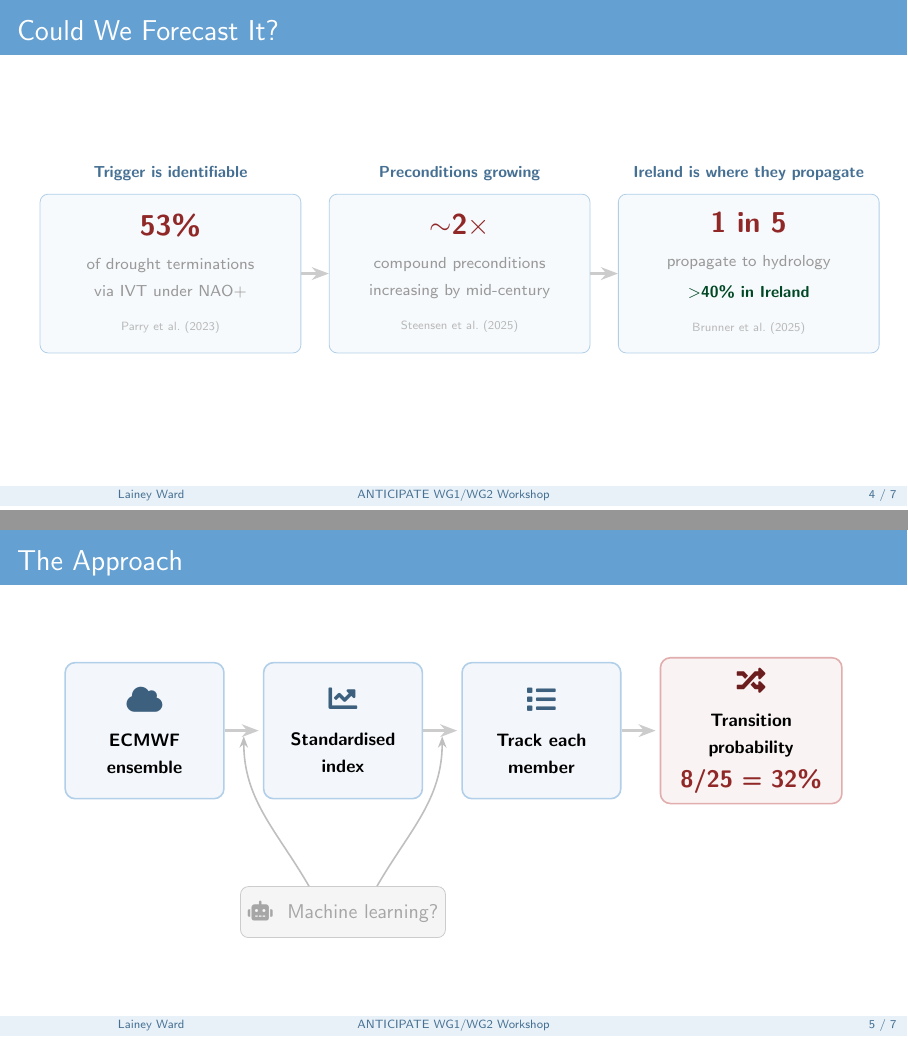
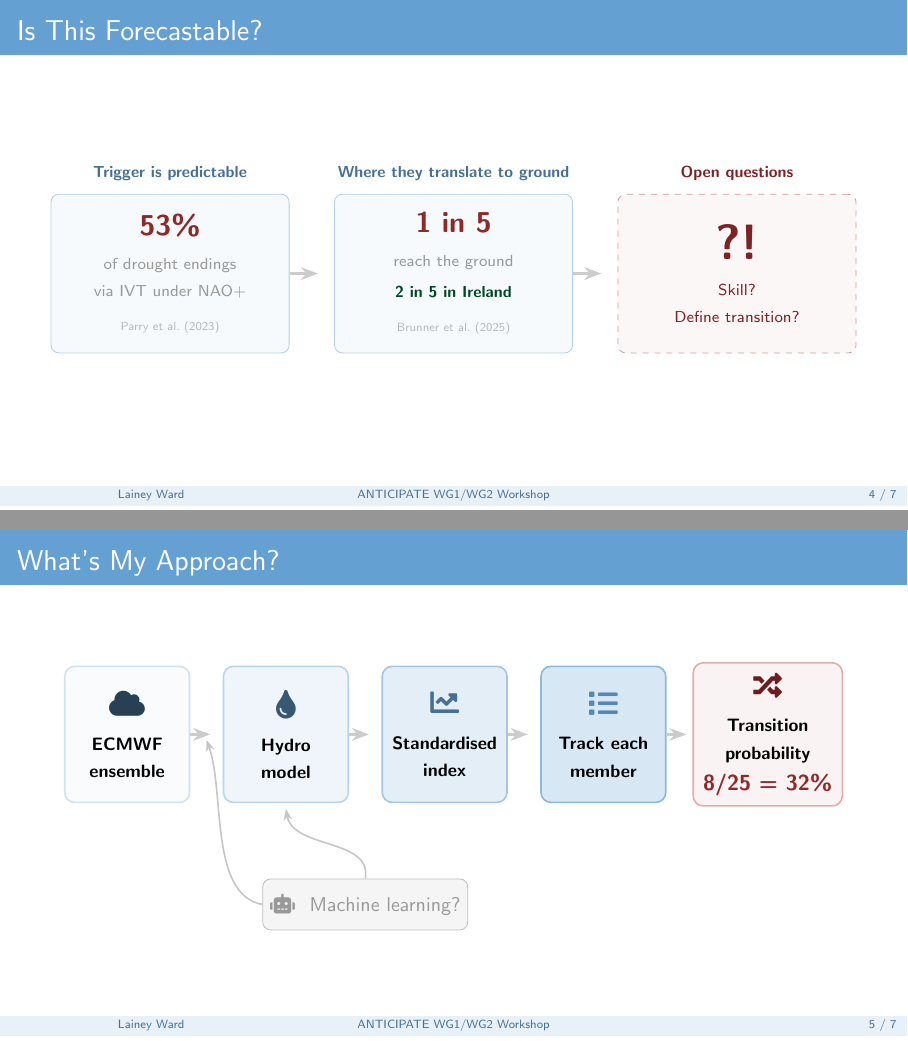
Before and after one commit to LaineyLouiseWard/LaineyLouiseWard, LaTeX slides (Research_Communication/Seminars/ANTICIPATE_talk/slides/slides.tex): pages 4 and 5 of 7, joined at a grey line. Compiled offline with pdfLaTeX.

Commit message:
Refine ANTICIPATE talk slides: add QR codes, logos, and visual polish
Add LinkedIn and feedback QR codes with icons to takeaways slide,
curved ML arrows on pipeline slide, fix footline separator, trim
BBC soil image, and add UCD/AIB/Innovate logos. Update CLAUDE.md.

Co-Authored-By: Claude Opus 4.6 (1M context) <noreply@anthropic.com>

```diff
--- a/Research_Communication/Seminars/ANTICIPATE_talk/slides/slides.tex
+++ b/Research_Communication/Seminars/ANTICIPATE_talk/slides/slides.tex
@@ -17,6 +17,9 @@
 \setbeamertemplate{navigation symbols}{}
 \setbeamersize{text margin left=7mm, text margin right=7mm}
 \setbeamertemplate{headline}{}
+\setbeamercolor{upper separation line foot}{bg=white}
+\setbeamercolor{middle separation line foot}{bg=white}
+\setbeamercolor{lower separation line foot}{bg=white}
 \setbeamercolor{author in head/foot}{fg=slideblue!70!black, bg=slideblue!15}
 \setbeamercolor{title in head/foot}{fg=slideblue!70!black, bg=slideblue!15}
 \setbeamercolor{date in head/foot}{fg=slideblue!70!black, bg=slideblue!15}
@@ -136,7 +143,7 @@
 % --------------------------------------------------
 % SLIDE 4: Could we forecast it?
 % --------------------------------------------------
-\begin{frame}{Could We Forecast It?}
+\begin{frame}{Is This Forecastable?}
 
     \centering
     \vspace{0.6em}
@@ -147,34 +154,38 @@
         arr/.style={-{Stealth[length=3mm]}, very thick, gray!40}
     ]
 
-    \node[statbox, draw=slideblue!50, fill=slideblue!5] (b1) at (-5.1, 0) {
+    \node[statbox, draw=slideblue!50, fill=slideblue!5,
+          minimum width=4.2cm] (b1) at (-5.0, 0) {
         {\Large\bfseries\color{statred!80!black} 53\%}\\[0.3em]
-        {\scriptsize\color{gray!80} of drought terminations}\\
+        {\scriptsize\color{gray!80} of drought endings}\\
         {\scriptsize\color{gray!80} via IVT under NAO+}\\[0.3em]
         {\tiny\color{gray!55} Parry et al.\ (2023)}
     };
     \node[font=\scriptsize\bfseries, text=slideblue!70!black,
-          above=0.1cm of b1] {Trigger is identifiable};
+          above=0.1cm of b1] {Trigger is predictable};
 
-    \node[statbox, draw=slideblue!50, fill=slideblue!5] (b2) at (0, 0) {
-        {\Large\bfseries\color{statred!80!black} {$\sim$}2{$\times$}}\\[0.3em]
-        {\scriptsize\color{gray!80} compound preconditions}\\
-        {\scriptsize\color{gray!80} increasing by mid-century}\\[0.3em]
-        {\tiny\color{gray!55} Steensen et al.\ (2025)}
-    };
-    \node[font=\scriptsize\bfseries, text=slideblue!70!black,
-          above=0.1cm of b2] {Preconditions growing};
-    \draw[arr] (b1.east) -- (b2.west);
+    \draw[arr] (b1.east) -- ++(0.5, 0);
 
-    \node[statbox, draw=slideblue!50, fill=slideblue!5] (b3) at (5.1, 0) {
+    \node[statbox, draw=slideblue!50, fill=slideblue!5,
+          minimum width=4.2cm] (b2) at (0, 0) {
         {\Large\bfseries\color{statred!80!black} 1 in 5}\\[0.3em]
-        {\scriptsize\color{gray!80} propagate to hydrology}\\[0.2em]
-        {\scriptsize\bfseries\color{ucdgreen!70!black} {$>$}40\% in Ireland}\\[0.3em]
+        {\scriptsize\color{gray!80} reach the ground}\\[0.2em]
+        {\scriptsize\bfseries\color{ucdgreen!70!black} 2 in 5 in Ireland}\\[0.3em]
         {\tiny\color{gray!55} Brunner et al.\ (2025)}
     };
     \node[font=\scriptsize\bfseries, text=slideblue!70!black,
-          above=0.1cm of b3] {Ireland is where they propagate};
-    \draw[arr] (b2.east) -- (b3.west);
+          above=0.1cm of b2] {Where they translate to ground};
+
+    \draw[arr] (b2.east) -- ++(0.5, 0);
+
+    \node[statbox, draw=statred!50, fill=statred!4,
+          minimum width=4.2cm, dashed] (b3) at (5.0, 0) {
+        {\Huge\bfseries\color{statred!70!black} ?!}\\[0.4em]
+        {\scriptsize\color{statred!70!black} Skill?}\\
+        {\scriptsize\color{statred!70!black} Define transition?}
+    };
+    \node[font=\scriptsize\bfseries, text=statred!70!black,
+          above=0.1cm of b3] {Open questions};
 
     \end{tikzpicture}
 
@@ -183,7 +194,7 @@
 % --------------------------------------------------
 % SLIDE 5: The approach (Pipeline)
 % --------------------------------------------------
-\begin{frame}{The Approach}
+\begin{frame}{What's My Approach?}
 
     \centering
     \vspace{0.8em}
@@ -197,51 +208,61 @@
         arr/.style={-{Stealth[length=3mm]}, very thick, gray!40}
     ]
 
-    % Pipeline boxes
-    \node[pipebox, draw=slideblue!50, fill=slideblue!8] (s1) at (-5.2, 0) {
-        {\Large\color{slideblue!60!black} \faCloud}\\[0.4em]
+    % Pipeline boxes — getting noticeably darker left to right
+    \node[pipebox, draw=slideblue!30, fill=slideblue!4,
+          minimum width=2.2cm] (s1) at (-5.8, 0) {
+        {\Large\color{slideblue!40!black} \faCloud}\\[0.4em]
         {\footnotesize\bfseries ECMWF}\\
         {\footnotesize\bfseries ensemble}
     };
 
-    \draw[arr] (s1.east) -- ++(0.6, 0);
-    \node[pipebox, draw=slideblue!50, fill=slideblue!8] (s2) at (-1.7, 0) {
-        {\Large\color{slideblue!60!black} \faChartLine}\\[0.4em]
+    \draw[arr] (s1.east) -- ++(0.35, 0);
+    \node[pipebox, draw=slideblue!45, fill=slideblue!10,
+          minimum width=2.2cm] (s2) at (-3.0, 0) {
+        {\Large\color{slideblue!55!black} \faTint}\\[0.4em]
+        {\footnotesize\bfseries Hydro}\\
+        {\footnotesize\bfseries model}
+    };
+
+    \draw[arr] (s2.east) -- ++(0.35, 0);
+    \node[pipebox, draw=slideblue!60, fill=slideblue!18,
+          minimum width=2.2cm] (s3) at (-0.2, 0) {
+        {\Large\color{slideblue!70!black} \faChartLine}\\[0.4em]
         {\footnotesize\bfseries Standardised}\\
         {\footnotesize\bfseries index}
     };
 
-    \draw[arr] (s2.east) -- ++(0.6, 0);
-    \node[pipebox, draw=slideblue!50, fill=slideblue!8] (s3) at (1.8, 0) {
-        {\Large\color{slideblue!60!black} \faList}\\[0.4em]
+    \draw[arr] (s3.east) -- ++(0.35, 0);
+    \node[pipebox, draw=slideblue!75, fill=slideblue!25,
+          minimum width=2.2cm] (s4) at (2.6, 0) {
+        {\Large\color{slideblue!85!black} \faList}\\[0.4em]
         {\footnotesize\bfseries Track each}\\
         {\footnotesize\bfseries member}
     };
 
-    \draw[arr] (s3.east) -- ++(0.6, 0);
+    \draw[arr] (s4.east) -- ++(0.35, 0);
     \node[pipebox, draw=statred!40, fill=statred!6,
-          minimum width=3.2cm] (s4) at (5.5, 0) {
+          minimum width=2.6cm] (s5) at (5.5, 0) {
         {\Large\color{statred!60!black} \faRandom}\\[0.4em]
         {\footnotesize\bfseries Transition}\\
-        {\footnotesize\bfseries probability}\\[0.3em]
-        {\large\bfseries\color{statred!80!black} 8/25 = 32\%}
+        {\footnotesize\bfseries probability}\\[0.2em]
+        {\normalsize\bfseries\color{statred!80!black} 8/25 = 32\%}
     };
 
-    % ML box — centred below the gap between boxes 1-2 and 2-3
-    \node[font=\small, text=gray!70, align=center,
-          draw=gray!40, rounded corners=4pt, fill=gray!8,
-          minimum height=0.9cm, minimum width=3.5cm] (ml) at (-1.7, -3.2)
+    % ML box — centred below
+    \node[font=\small, text=gray!80, align=center,
+          draw=gray!50, rounded corners=4pt, fill=gray!8,
+          minimum height=0.9cm, minimum width=3.5cm] (ml) at (-1.6, -3.0)
         {\faRobot\hspace{0.4em} Machine learning?};
 
-    % Arrow 1: ML to midpoint between box 1 and box 2
+    % Arrow 1: ML left side to midpoint between box 1 and box 2 (post-process met)
     \coordinate (mid12) at ($(s1.east)!0.5!(s2.west)$);
-    \draw[-{Stealth[length=2mm]}, thick, gray!50]
-        ([xshift=-0.6cm]ml.north) to[out=120, in=-90] ($(mid12)+(0,-0.1)$);
+    \draw[-{Stealth[length=2mm]}, thick, gray!45]
+        (ml.west) to[out=170, in=-70, looseness=0.8] ($(mid12)+(0,-0.1)$);
 
-    % Arrow 2: ML to midpoint between box 2 and box 3
-    \coordinate (mid23) at ($(s2.east)!0.5!(s3.west)$);
-    \draw[-{Stealth[length=2mm]}, thick, gray!50]
-        ([xshift=0.6cm]ml.north) to[out=60, in=-90] ($(mid23)+(0,-0.1)$);
+    % Arrow 2: ML to hydro model box (replace/augment)
+    \draw[-{Stealth[length=2mm]}, thick, gray!45]
+        (ml.north) to[out=80, in=-80] ([yshift=-0.1cm]s2.south);
 
     \end{tikzpicture}
 
@@ -273 +291,0 @@
-        {Ireland is where they propagate};
```
Also changed, not shown: CLAUDE.md (+9 -0 lines), Research_Communication/Seminars/ANTICIPATE_talk/slides/AIBBANK.png (added), Research_Communication/Seminars/ANTICIPATE_talk/slides/UNIVERSITYCOLLEGEDUBLIN.jpg (added), Research_Communication/Seminars/ANTICIPATE_talk/slides/qrcode_cropped.png (added), Research_Communication/Seminars/ANTICIPATE_talk/slides/qrcode_feedback.png (added), Research_Communication/Seminars/ANTICIPATE_talk/slides/qrcode_linkedin.png (added), Research_Communication/Seminars/ANTICIPATE_talk/slides/slides.pdf, Research_Communication/Seminars/ANTICIPATE_talk/slides/ucd.png (added), Research_Communication/Seminars/ANTICIPATE_talk/slides/slides.tex (109 more changed lines).
